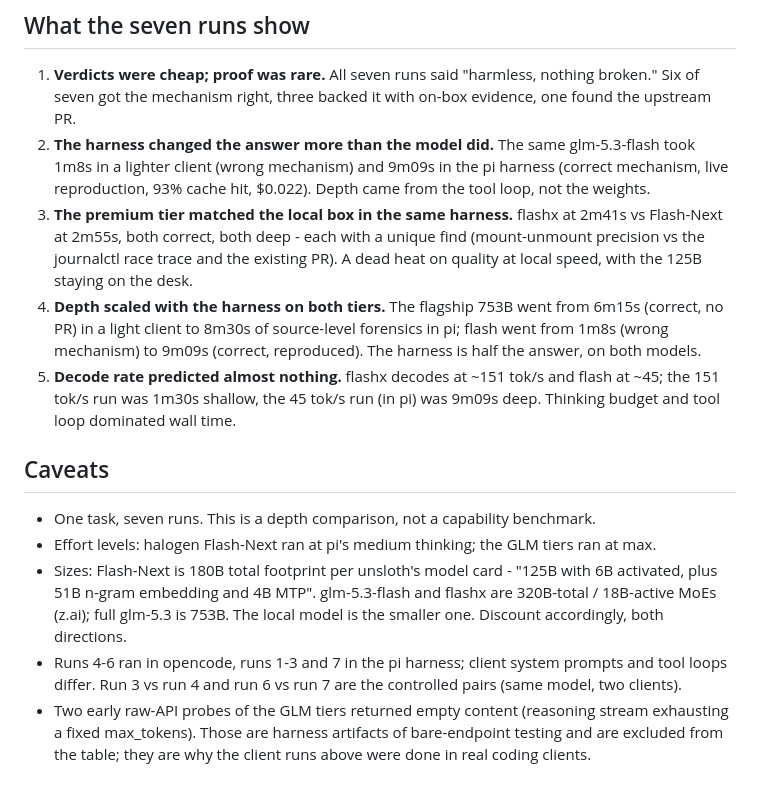
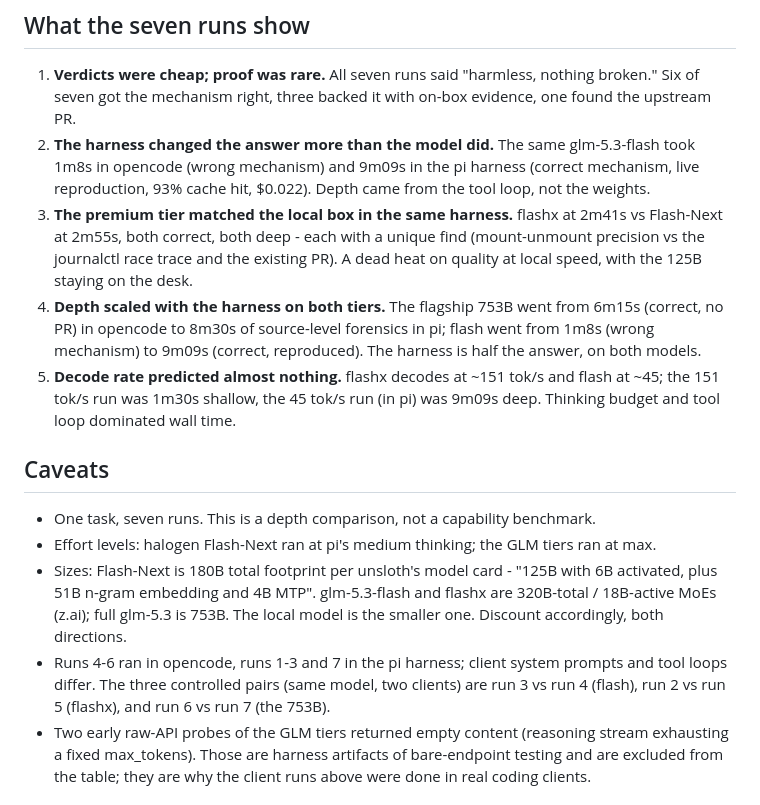
Before and after one commit to aic0d3r/qwen38-strix-halo-harness, a Markdown page: docs/local-vs-cloud-model-comparison.md, the part around the change. GitHub-like rendering.

Commit message:
docs: proofread comparison doc - name opencode, all three pairs, 383k index count

```diff
--- a/docs/local-vs-cloud-model-comparison.md
+++ b/docs/local-vs-cloud-model-comparison.md
@@ -70,14 +70,14 @@ flashx rate both pi-harness answers; it picked qwen's.
    Six of seven got the mechanism right, three backed it with on-box evidence, one found the
    upstream PR.
 2. **The harness changed the answer more than the model did.** The same glm-5.3-flash took
-   1m8s in a lighter client (wrong mechanism) and 9m09s in the pi harness (correct mechanism,
+   1m8s in opencode (wrong mechanism) and 9m09s in the pi harness (correct mechanism,
    live reproduction, 93% cache hit, $0.022). Depth came from the tool loop, not the weights.
 3. **The premium tier matched the local box in the same harness.** flashx at 2m41s vs
    Flash-Next at 2m55s, both correct, both deep - each with a unique find (mount-unmount
    precision vs the journalctl race trace and the existing PR). A dead heat on quality at
    local speed, with the 125B staying on the desk.
 4. **Depth scaled with the harness on both tiers.** The flagship 753B went from 6m15s
-   (correct, no PR) in a light client to 8m30s of source-level forensics in pi; flash went
+   (correct, no PR) in opencode to 8m30s of source-level forensics in pi; flash went
    from 1m8s (wrong mechanism) to 9m09s (correct, reproduced). The harness is half the answer,
    on both models.
 5. **Decode rate predicted almost nothing.** flashx decodes at ~151 tok/s and flash at ~45;
@@ -93,8 +93,8 @@ flashx rate both pi-harness answers; it picked qwen's.
   320B-total / 18B-active MoEs (z.ai); full glm-5.3 is 753B. The local model is the
   smaller one. Discount accordingly, both directions.
 - Runs 4-6 ran in opencode, runs 1-3 and 7 in the pi harness; client system prompts and
-  tool loops differ. Run 3 vs run 4 and run 6 vs run 7 are the controlled pairs (same model,
-  two clients).
+  tool loops differ. The three controlled pairs (same model, two clients) are run 3 vs
+  run 4 (flash), run 2 vs run 5 (flashx), and run 6 vs run 7 (the 753B).
 - Two early raw-API probes of the GLM tiers returned empty content (reasoning stream
   exhausting a fixed max_tokens). Those are harness artifacts of bare-endpoint testing and
   are excluded from the table; they are why the client runs above were done in real coding
```
Also changed, not shown: docs/BENCHMARKS.md (+1 -1 lines).
